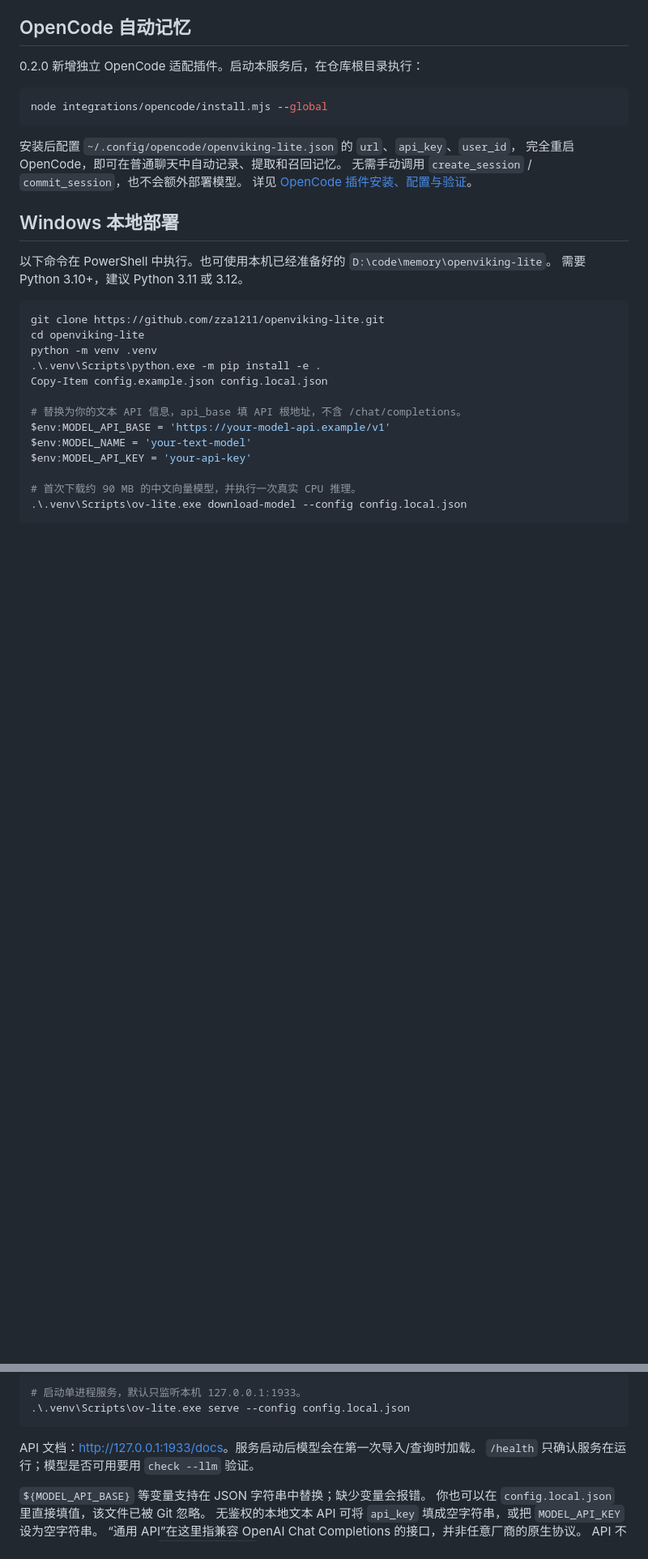
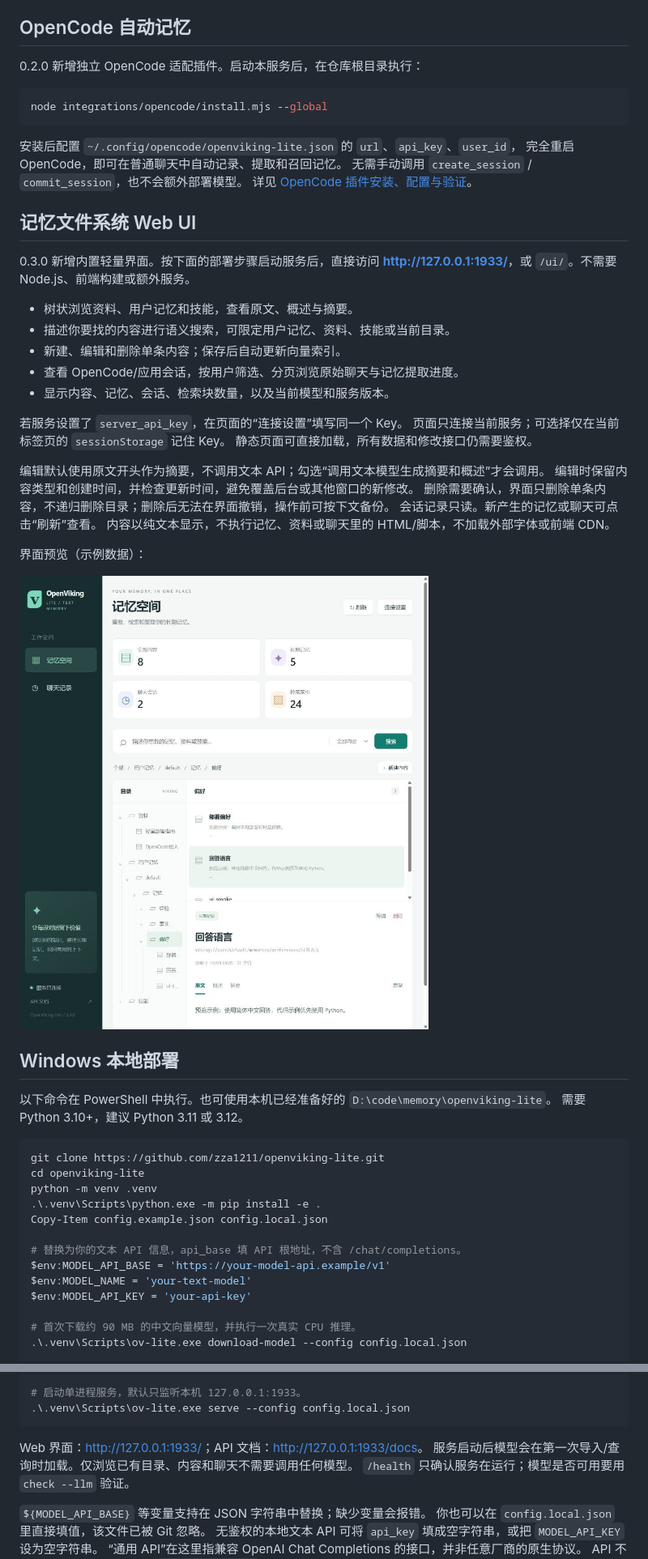
Before and after one commit to zza1211/openviking-lite, a Markdown page: README.md, 2 parts joined by grey strips. Shown: that part at 81% size. Rendered like a GitHub page; pictures changed too: docs/images/web-ui.jpg (added); blank space fills up the shorter version.

````diff
--- a/README.md
+++ b/README.md
@@ -43,6 +44,31 @@ node integrations/opencode/install.mjs --global
 完全重启 OpenCode，即可在普通聊天中自动记录、提取和召回记忆。
 无需手动调用 `create_session` / `commit_session`，也不会额外部署模型。
 详见 [OpenCode 插件安装、配置与验证](integrations/opencode/README.md)。
+
+## 记忆文件系统 Web UI
+
+0.3.0 新增内置轻量界面。按下面的部署步骤启动服务后，直接访问
+**<http://127.0.0.1:1933/>**，或 `/ui/`。不需要 Node.js、前端构建或额外服务。
+
+- 树状浏览资料、用户记忆和技能，查看原文、概述与摘要。
+- 描述你要找的内容进行语义搜索，可限定用户记忆、资料、技能或当前目录。
+- 新建、编辑和删除单条内容；保存后自动更新向量索引。
+- 查看 OpenCode/应用会话，按用户筛选、分页浏览原始聊天与记忆提取进度。
+- 显示内容、记忆、会话、检索块数量，以及当前模型和服务版本。
+
+若服务设置了 `server_api_key`，在页面的“连接设置”填写同一个 Key。
+页面只连接当前服务；可选择仅在当前标签页的 `sessionStorage` 记住 Key。
+静态页面可直接加载，所有数据和修改接口仍需要鉴权。
+
+编辑默认使用原文开头作为摘要，不调用文本 API；勾选“调用文本模型生成摘要和概述”才会调用。
+编辑时保留内容类型和创建时间，并检查更新时间，避免覆盖后台或其他窗口的新修改。
+删除需要确认，界面只删除单条内容，不递归删除目录；删除后无法在界面撤销，操作前可按下文备份。
+会话记录只读。新产生的记忆或聊天可点击“刷新”查看。
+内容以纯文本显示，不执行记忆、资料或聊天里的 HTML/脚本，不加载外部字体或前端 CDN。
+
+界面预览（示例数据）：
+
+![轻量记忆文件系统界面](docs/images/web-ui.jpg)
 
 ## Windows 本地部署
 
@@ -71,7 +97,8 @@ $env:MODEL_API_KEY = 'your-api-key'
 .\.venv\Scripts\ov-lite.exe serve --config config.local.json
 ```
 
-API 文档：<http://127.0.0.1:1933/docs>。服务启动后模型会在第一次导入/查询时加载。
+Web 界面：<http://127.0.0.1:1933/>；API 文档：<http://127.0.0.1:1933/docs>。
+服务启动后模型会在第一次导入/查询时加载。仅浏览已有目录、内容和聊天不需要调用任何模型。
 `/health` 只确认服务在运行；模型是否可用要用 `check --llm` 验证。
 
 `${MODEL_API_BASE}` 等变量支持在 JSON 字符串中替换；缺少变量会报错。
````
Also changed, not shown: other parts of README.md (+4 -0 lines), VALIDATION.md (+20 -1 lines), 12 other files.
